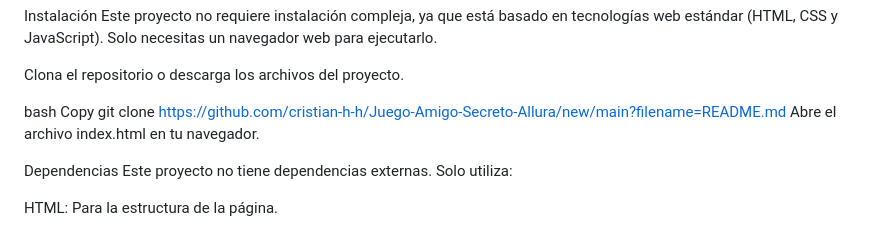
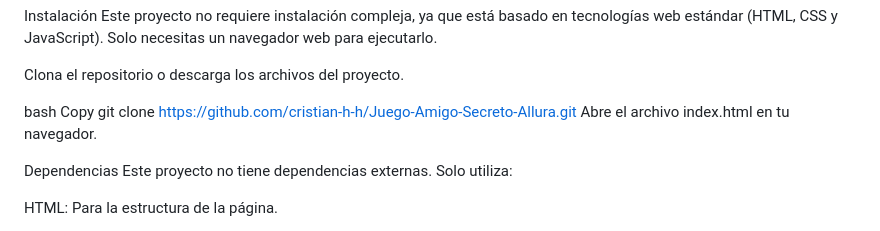
Before and after one commit to cristian-h-h/Juego-Amigo-Secreto-Allura, a Markdown page: README.md, the part around the change. GitHub-like rendering.

```diff
--- a/README.md
+++ b/README.md
@@ -18,7 +18,7 @@ Clona el repositorio o descarga los archivos del proyecto.
 
 bash
 Copy
-git clone https://github.com/cristian-h-h/Juego-Amigo-Secreto-Allura/new/main?filename=README.md
+git clone https://github.com/cristian-h-h/Juego-Amigo-Secreto-Allura.git
 Abre el archivo index.html en tu navegador.
 
 Dependencias
```
